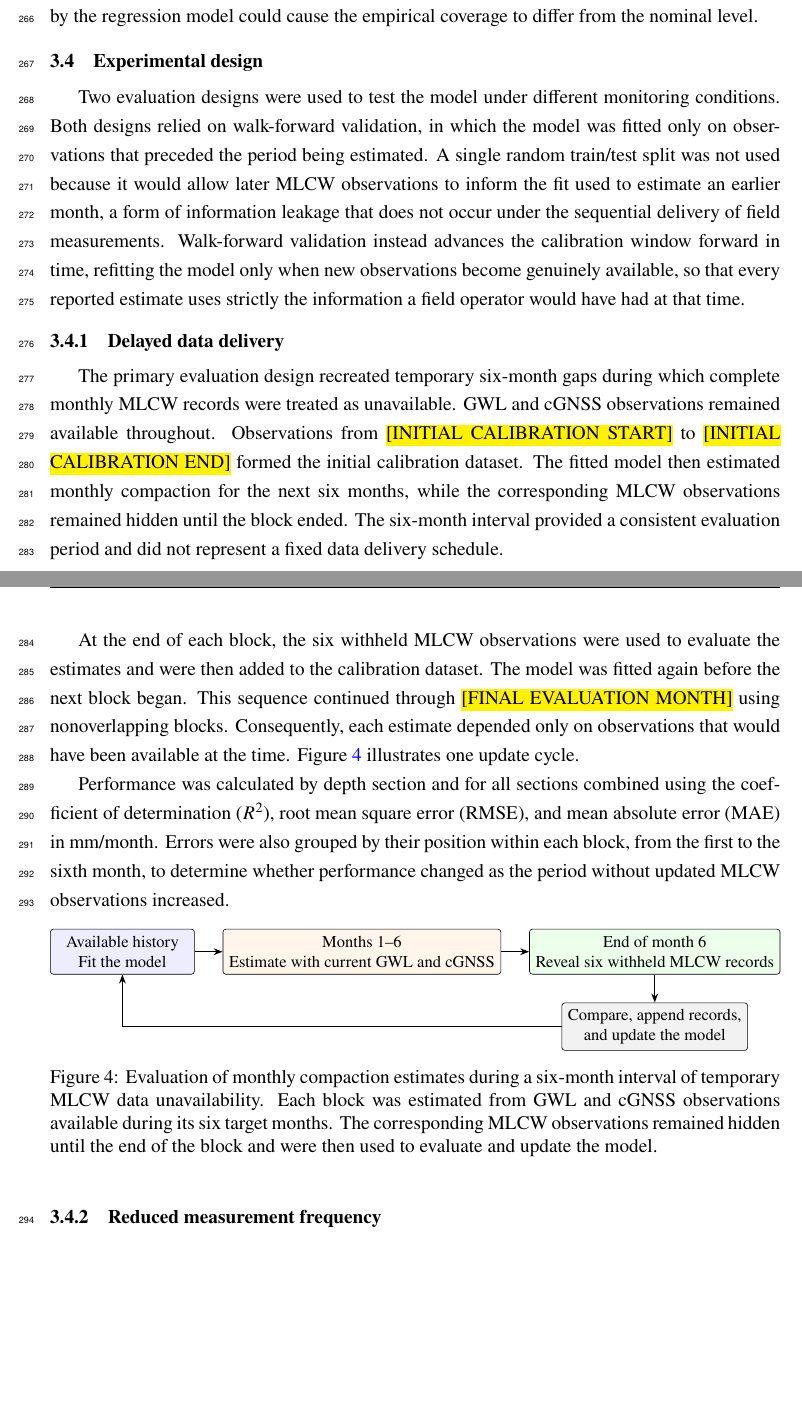
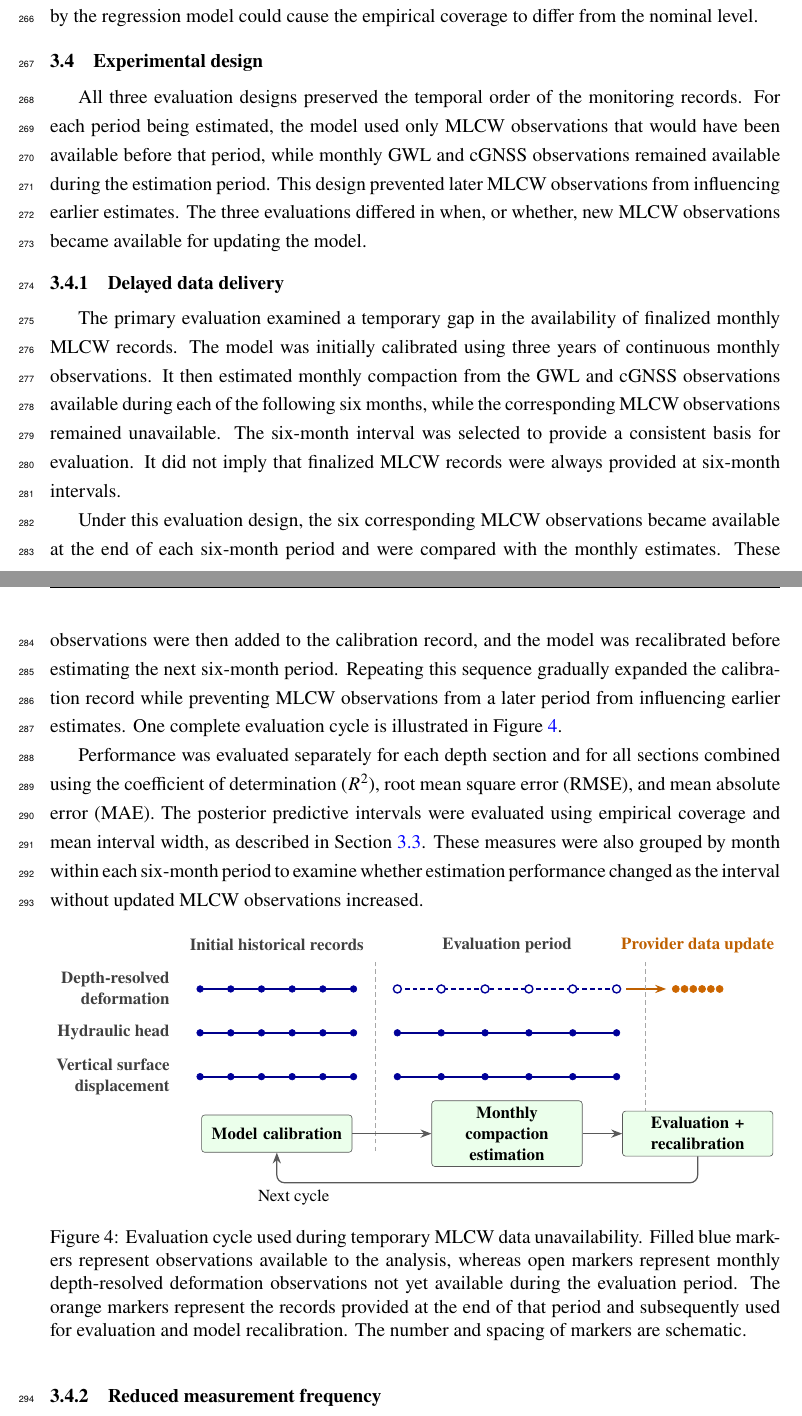
Before and after one commit to david-ncu2019/manuscript002, a LaTeX paper (main.tex, which reads sections/methods005.tex): two parts of pages 15 and 16 of 27, joined at a grey line, cut so that both start at the same text, the shorter picture padded with empty space. Compiled offline with pdfLaTeX.

Commit message:
Refine delayed-data evaluation design

```diff
--- a/sections/methods005.tex
+++ b/sections/methods005.tex
@@ -156,36 +156,81 @@ Interval performance was evaluated using empirical coverage and mean interval wi
 \subsection{Experimental design}
 \label{subsec:experimental_design}
 
-Two evaluation designs were used to test the model under different monitoring conditions. Both designs relied on walk-forward validation, in which the model was fitted only on observations that preceded the period being estimated. A single random train/test split was not used because it would allow later MLCW observations to inform the fit used to estimate an earlier month, a form of information leakage that does not occur under the sequential delivery of field measurements. Walk-forward validation instead advances the calibration window forward in time, refitting the model only when new observations become genuinely available, so that every reported estimate uses strictly the information a field operator would have had at that time.
+All three evaluation designs preserved the temporal order of the monitoring records. For each period being estimated, the model used only MLCW observations that would have been available before that period, while monthly GWL and cGNSS observations remained available during the estimation period. This design prevented later MLCW observations from influencing earlier estimates. The three evaluations differed in when, or whether, new MLCW observations became available for updating the model.
 
 \subsubsection{Delayed data delivery}
 \label{subsec:delayed_evaluation}
 
-The primary evaluation design recreated temporary six-month gaps during which complete monthly MLCW records were treated as unavailable. GWL and cGNSS observations remained available throughout. Observations from \placeholder{INITIAL CALIBRATION START} to \placeholder{INITIAL CALIBRATION END} formed the initial calibration dataset. The fitted model then estimated monthly compaction for the next six months, while the corresponding MLCW observations remained hidden until the block ended. The six-month interval provided a consistent evaluation period and did not represent a fixed data delivery schedule.
+The primary evaluation examined a temporary gap in the availability of finalized monthly MLCW records. The model was initially calibrated using three years of continuous monthly observations. It then estimated monthly compaction from the GWL and cGNSS observations available during each of the following six months, while the corresponding MLCW observations remained unavailable. The six-month interval was selected to provide a consistent basis for evaluation. It did not imply that finalized MLCW records were always provided at six-month intervals.
 
-At the end of each block, the six withheld MLCW observations were used to evaluate the estimates and were then added to the calibration dataset. The model was fitted again before the next block began. This sequence continued through \placeholder{FINAL EVALUATION MONTH} using nonoverlapping blocks. Consequently, each estimate depended only on observations that would have been available at the time. \Cref{fig:delayed_observation_design} illustrates one update cycle.
+Under this evaluation design, the six corresponding MLCW observations became available at the end of each six-month period and were compared with the monthly estimates. These observations were then added to the calibration record, and the model was recalibrated before estimating the next six-month period. Repeating this sequence gradually expanded the calibration record while preventing MLCW observations from a later period from influencing earlier estimates. One complete evaluation cycle is illustrated in \Cref{fig:delayed_observation_design}.
 
-Performance was calculated by depth section and for all sections combined using the coefficient of determination ($R^2$), root mean square error (RMSE), and mean absolute error (MAE) in mm/month. Errors were also grouped by their position within each block, from the first to the sixth month, to determine whether performance changed as the period without updated MLCW observations increased.
+Performance was evaluated separately for each depth section and for all sections combined using the coefficient of determination ($R^2$), root mean square error (RMSE), and mean absolute error (MAE). The posterior predictive intervals were evaluated using empirical coverage and mean interval width, as described in \Cref{subsec:predictive_uncertainty}. These measures were also grouped by month within each six-month period to examine whether estimation performance changed as the interval without updated MLCW observations increased.
 
 \begin{figure}[htbp]
   \centering
   \resizebox{\linewidth}{!}{%
   \begin{tikzpicture}[
-    node distance=0.65cm,
-    box/.style={draw, rectangle, rounded corners=2pt, align=center, minimum width=3.35cm, minimum height=1.05cm, font=\small},
-    arrow/.style={-{Stealth[scale=0.9]}, line width=0.8pt}
+    font=\small,
+    dataset/.style={anchor=east,align=right,font=\small\bfseries,text=black!75},
+    phase/.style={font=\small\bfseries,text=black!75,align=center},
+    updatephase/.style={font=\small\bfseries,text=orange!75!black,align=center},
+    available/.style={circle,draw=blue!60!black,fill=blue!60!black,minimum size=4.3pt,inner sep=0pt},
+    pending/.style={circle,draw=blue!60!black,fill=white,line width=0.9pt,minimum size=5.2pt,inner sep=0pt},
+    providerupdate/.style={circle,draw=orange!80!black,fill=orange!80!black,minimum size=4.6pt,inner sep=0pt},
+    historyline/.style={draw=blue!55!black,line width=1.1pt},
+    pendingline/.style={draw=blue!55!black,densely dashed,line width=0.8pt},
+    divider/.style={draw=black!35,densely dashed,line width=0.7pt},
+    flow/.style={-{Stealth[length=2.5mm]},draw=black!65,line width=0.8pt},
+    action/.style={draw=black!65,fill=green!8,rounded corners=2pt,align=center,minimum height=0.85cm,text width=3.15cm,font=\small\bfseries}
   ]
-    \node (train) [box, fill=blue!7] {Available history\\Fit the model};
-    \node (estimate) [box, fill=orange!8, right=of train] {Months 1--6\\Estimate with current GWL and cGNSS};
-    \node (release) [box, fill=green!8, right=of estimate] {End of month 6\\Reveal six withheld MLCW records};
-    \node (update) [box, fill=gray!10, below=of release] {Compare, append records,\\and update the model};
-    \draw [arrow] (train) -- (estimate);
-    \draw [arrow] (estimate) -- (release);
-    \draw [arrow] (release) -- (update);
-    \draw [arrow] (update.west) -| (train.south);
+    \node[phase] at (1.75,3.55) {Initial historical records};
+    \node[phase] at (7.00,3.55) {Evaluation period};
+    \node[updatephase] at (11.35,3.55) {Provider data update};
+
+    \node[dataset] at (-0.55,2.55) {Depth-resolved\\deformation};
+    \node[dataset] at (-0.55,1.55) {Hydraulic head};
+    \node[dataset] at (-0.55,0.55) {Vertical surface\\displacement};
+
+    \foreach \y in {2.55,1.55,0.55} {
+      \draw[historyline] (0,\y) -- (3.5,\y);
+      \foreach \x in {0,0.7,1.4,2.1,2.8,3.5} {
+        \node[available] at (\x,\y) {};
+      }
+    }
+
+    \draw[pendingline] (4.5,2.55) -- (9.5,2.55);
+    \foreach \x in {4.5,5.5,6.5,7.5,8.5,9.5} {
+      \node[pending] at (\x,2.55) {};
+    }
+
+    \foreach \y in {1.55,0.55} {
+      \draw[historyline] (4.5,\y) -- (9.5,\y);
+      \foreach \x in {4.5,5.5,6.5,7.5,8.5,9.5} {
+        \node[available] at (\x,\y) {};
+      }
+    }
+
+    \foreach \i in {0,...,5} {
+      \pgfmathsetmacro{\xx}{10.85 + 0.20*\i}
+      \node[providerupdate] at (\xx,2.55) {};
+    }
+    \draw[-{Stealth[length=2.5mm]},draw=orange!75!black,line width=0.9pt] (9.72,2.55) -- (10.63,2.55);
+
+    \draw[divider] (4.0,-1.15) -- (4.0,3.20);
+    \draw[divider] (10.15,-1.15) -- (10.15,3.20);
+
+    \node[action] (calibrate) at (1.75,-0.75) {Model calibration};
+    \node[action] (estimate) at (7.00,-0.75) {Monthly compaction\\estimation};
+    \node[action] (update) at (11.35,-0.75) {Evaluation +\\recalibration};
+    \draw[flow] (calibrate.east) -- (estimate.west);
+    \draw[flow] (estimate.east) -- (update.west);
+    \draw[flow,rounded corners=5pt]
+      (update.south) -- ++(0,-0.60) -| (calibrate.south)
+      node[pos=0.48,below,font=\small,text=black] {Next cycle};
   \end{tikzpicture}%
   }
-  \caption{Evaluation of monthly compaction estimates during a six-month interval of temporary MLCW data unavailability. Each block was estimated from GWL and cGNSS observations available during its six target months. The corresponding MLCW observations remained hidden until the end of the block and were then used to evaluate and update the model.}
+  \caption{Evaluation cycle used during temporary MLCW data unavailability. Filled blue markers represent observations available to the analysis, whereas open markers represent monthly depth-resolved deformation observations not yet available during the evaluation period. The orange markers represent the records provided at the end of that period and subsequently used for evaluation and model recalibration. The number and spacing of markers are schematic.}
   \label{fig:delayed_observation_design}
 \end{figure}
 
```
